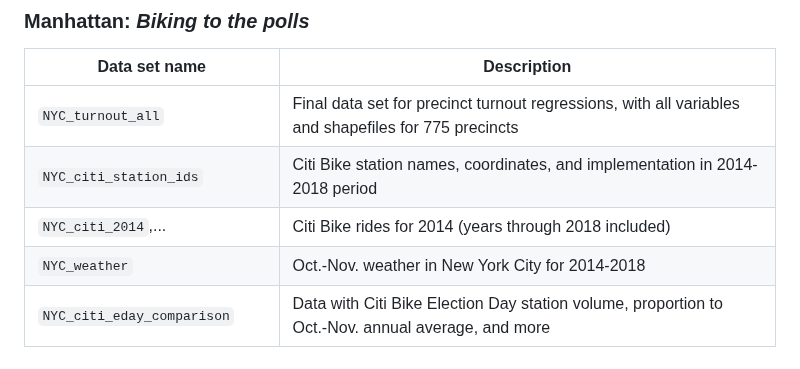
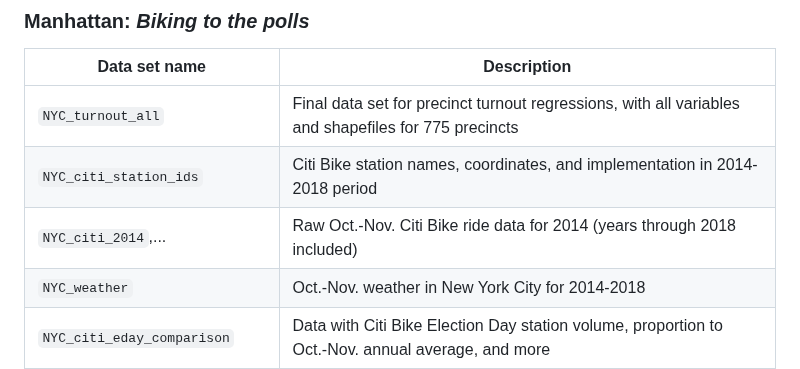
Before and after one commit to lkolar24/election_cycling, a Markdown page: README.md, the part around the change. Drawn GitHub-style.

```diff
--- a/README.md
+++ b/README.md
@@ -34,7 +34,7 @@ Though my full code is not included, I am working on turning many of my importan
 | ------------- | ------------- |
 | `NYC_turnout_all` | Final data set for precinct turnout regressions, with all variables and shapefiles for 775 precincts |
 | `NYC_citi_station_ids` | Citi Bike station names, coordinates, and implementation in 2014-2018 period |
-| `NYC_citi_2014`,... | Citi Bike rides for 2014 (years through 2018 included) |
+| `NYC_citi_2014`,... | Raw Oct.-Nov. Citi Bike ride data for 2014 (years through 2018 included) |
 | `NYC_weather` | Oct.-Nov. weather in New York City for 2014-2018 |
 | `NYC_citi_eday_comparison` | Data with Citi Bike Election Day station volume, proportion to Oct.-Nov. annual average, and more |
 | `NYC_boundary` | Manhattan boundary, for visualization |
```
